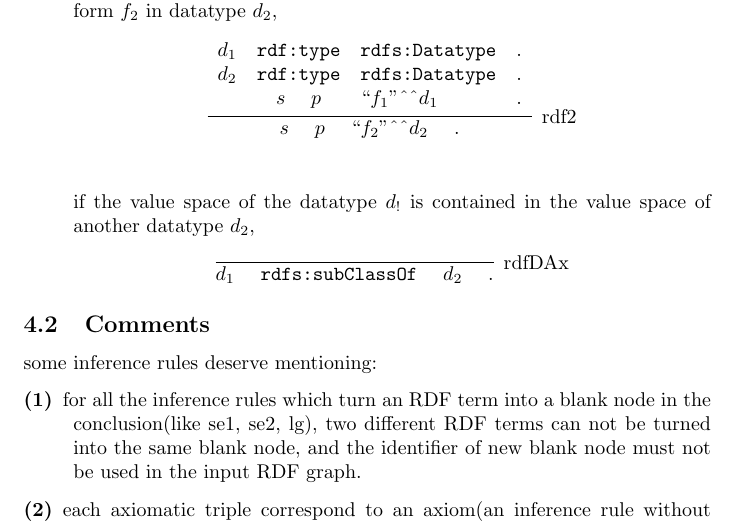
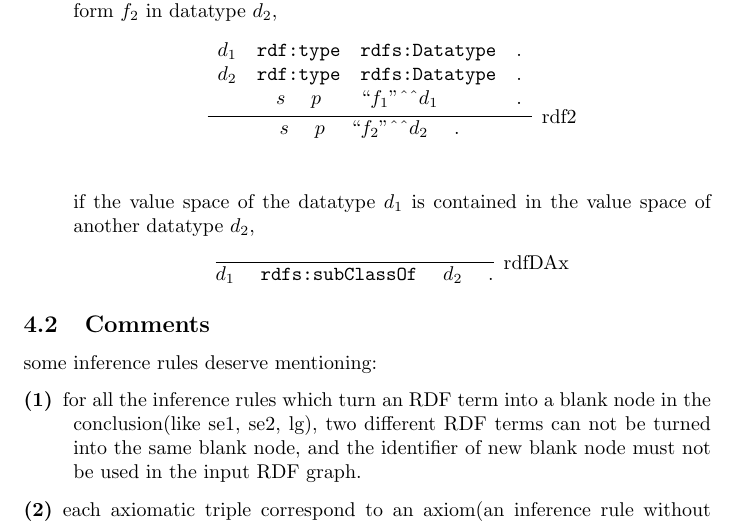
Before and after one commit to dreamerlzl/LaTeX, a LaTeX document (tex/rdf_formal_semantics.tex, which reads tex/lzl.sty): part of page 10 of 11, cut so that both start at the same text. Compiled offline with pdfLaTeX.

Commit message:
update tex and sty

```diff
--- a/tex/lzl.sty
+++ b/tex/lzl.sty
@@ -32,6 +32,7 @@ columns=fullflexible
 \DeclareMathOperator{\cond}{cond}
 \DeclareMathOperator{\E}{E}
 \DeclareMathOperator{\tr}{tr}
+\DeclareMathOperator{\pr}{Pr}
 
 \newcommand{\ip}[2]{\left\langle #1,#2 \right\rangle}
 \newcommand{\floor}[1]{\left\lfloor #1 \right\rfloor}
--- a/tex/rdf_formal_semantics.tex
+++ b/tex/rdf_formal_semantics.tex
@@ -382,7 +382,7 @@ d_2 & \type & \ttp{rdfs}{Datatype}&.\\
 \end{array}}
 \]
 \[\]
-if the value space of the datatype $d_!$ is contained in the value space of another  datatype $d_2$,
+if the value space of the datatype $d_1$ is contained in the value space of another  datatype $d_2$,
 \[
 \infer[\mathrm{rdfDAx}]{\ttri{d_1}{\subc}{d_2}}{}
 \]
```
